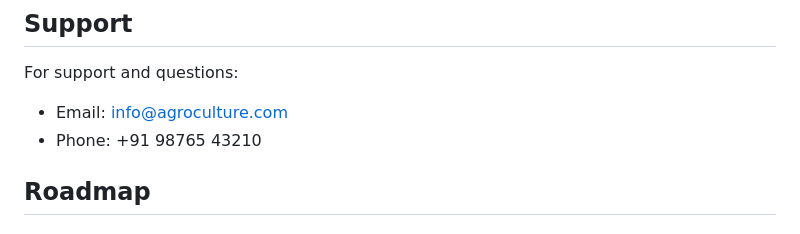
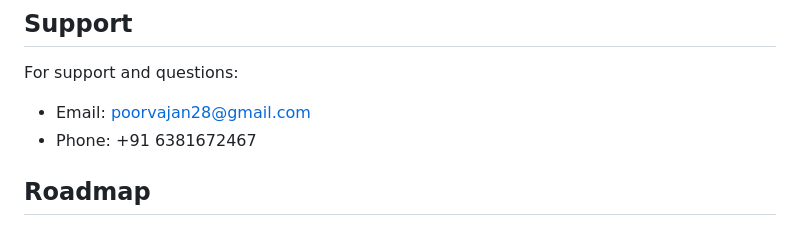
Before and after one commit to Poorvajan28/AgriToday, a Markdown page: README.md, the part around the change. GitHub-like rendering.

```diff
--- a/README.md
+++ b/README.md
@@ -332,8 +332,8 @@ This project is licensed under the MIT License - see the LICENSE file for detail
 ## Support
 
 For support and questions:
-- Email: info@agroculture.com
-- Phone: +91 98765 43210
+- Email: poorvajan28@gmail.com
+- Phone: +91 6381672467
 
 ## Roadmap
 
```
